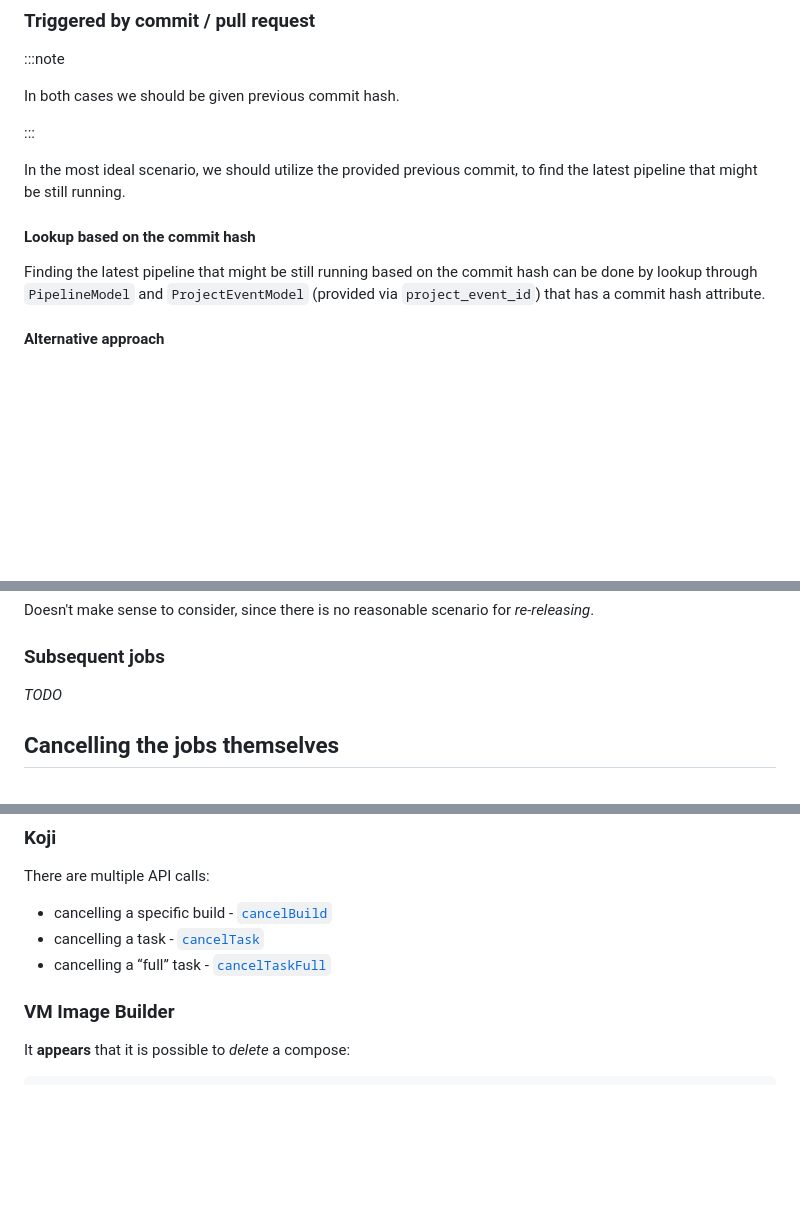
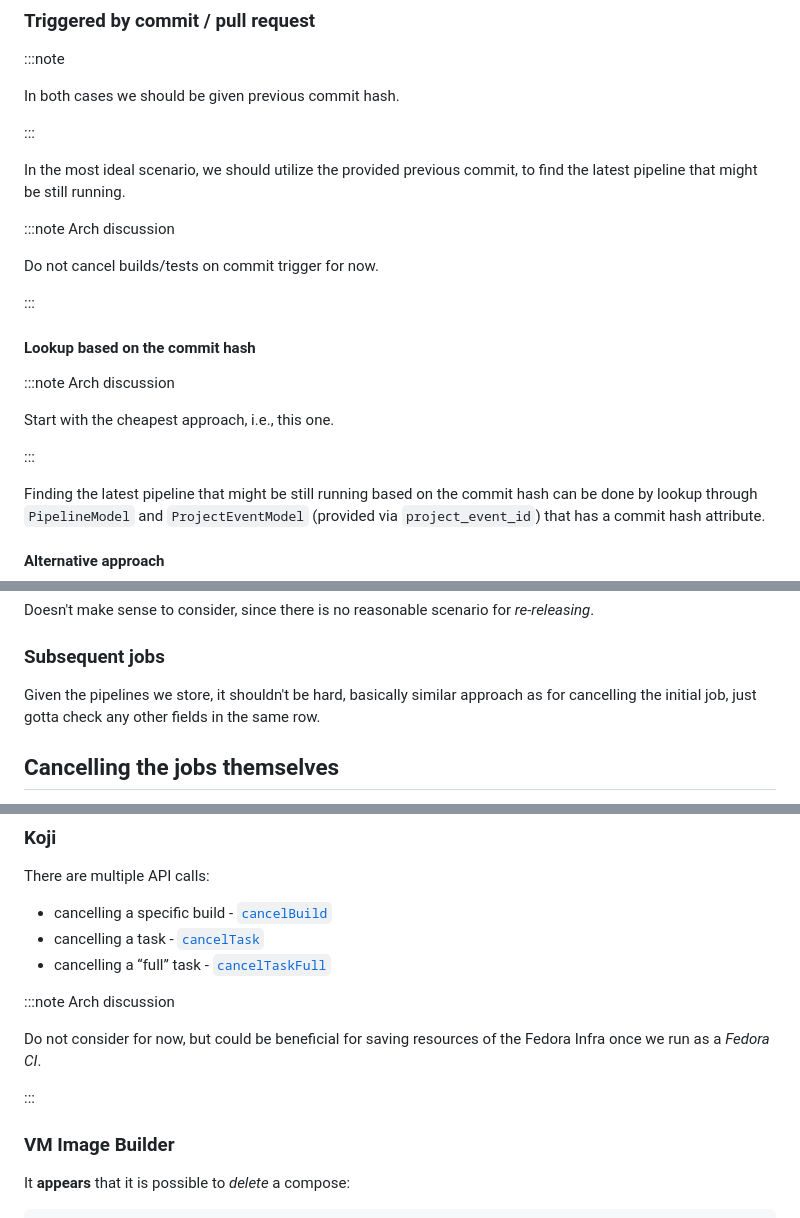
Before and after one commit to packit/research, a Markdown page: research/ux/job-cancelling.md, 3 parts joined by grey strips. Rendered like a GitHub page; blank space fills up the shorter version.

Commit message:
job-cancelling: add notes from the arch
Signed-off-by: Matej Focko <mfocko@redhat.com>

```diff
--- a/research/ux/job-cancelling.md
+++ b/research/ux/job-cancelling.md
@@ -45,7 +45,19 @@ In both cases we should be given previous commit hash.
 In the most ideal scenario, we should utilize the provided previous commit, to
 find the latest pipeline that might be still running.
 
+:::note Arch discussion
+
+Do not cancel builds/tests on commit trigger for now.
+
+:::
+
 #### Lookup based on the commit hash
+
+:::note Arch discussion
+
+Start with the cheapest approach, i.e., this one.
+
+:::
 
 Finding the latest pipeline that might be still running based on the commit hash
 can be done by lookup through `PipelineModel` and `ProjectEventModel` (provided
@@ -76,7 +88,9 @@ _re-releasing_.
 
 ### Subsequent jobs
 
-_TODO_
+Given the pipelines we store, it shouldn't be hard, basically similar approach
+as for cancelling the initial job, just gotta check any other fields in the same
+row.
 
 ## Cancelling the jobs themselves
 
@@ -112,6 +126,13 @@ There are multiple API calls:
 - cancelling a specific build - [`cancelBuild`](<https://koji.fedoraproject.org/koji/api#:~:text=cancelBuild(buildID%2C%20strict%3DFalse)>)
 - cancelling a task - [`cancelTask`](<https://koji.fedoraproject.org/koji/api#:~:text=cancelTask(task_id%2C%20recurse%3DTrue)>)
 - cancelling a “full” task - [`cancelTaskFull`](<https://koji.fedoraproject.org/koji/api#:~:text=cancelTaskFull(task_id%2C%20strict%3DTrue)>)
+
+:::note Arch discussion
+
+Do not consider for now, but could be beneficial for saving resources of the
+Fedora Infra once we run as a _Fedora CI_.
+
+:::
 
 ### VM Image Builder
 
```
